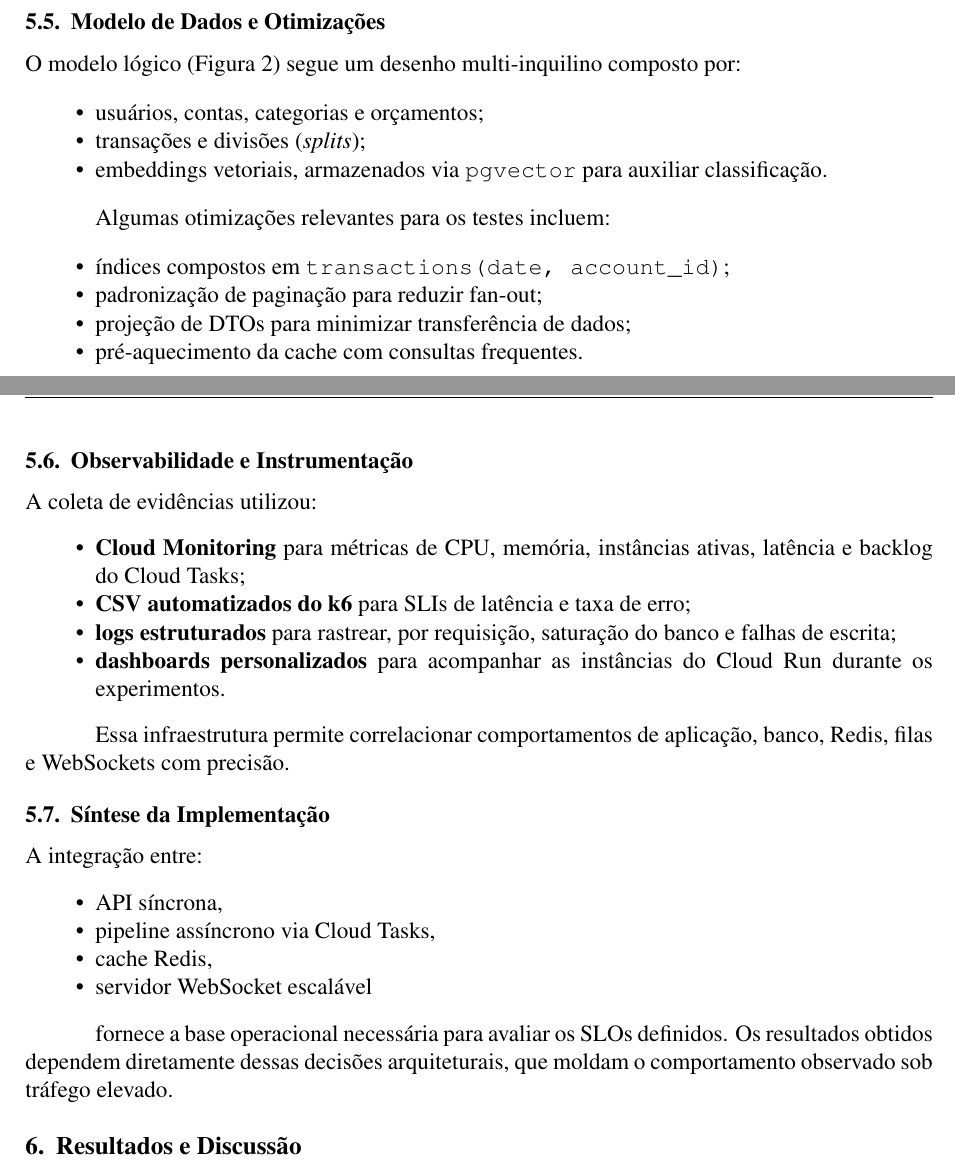
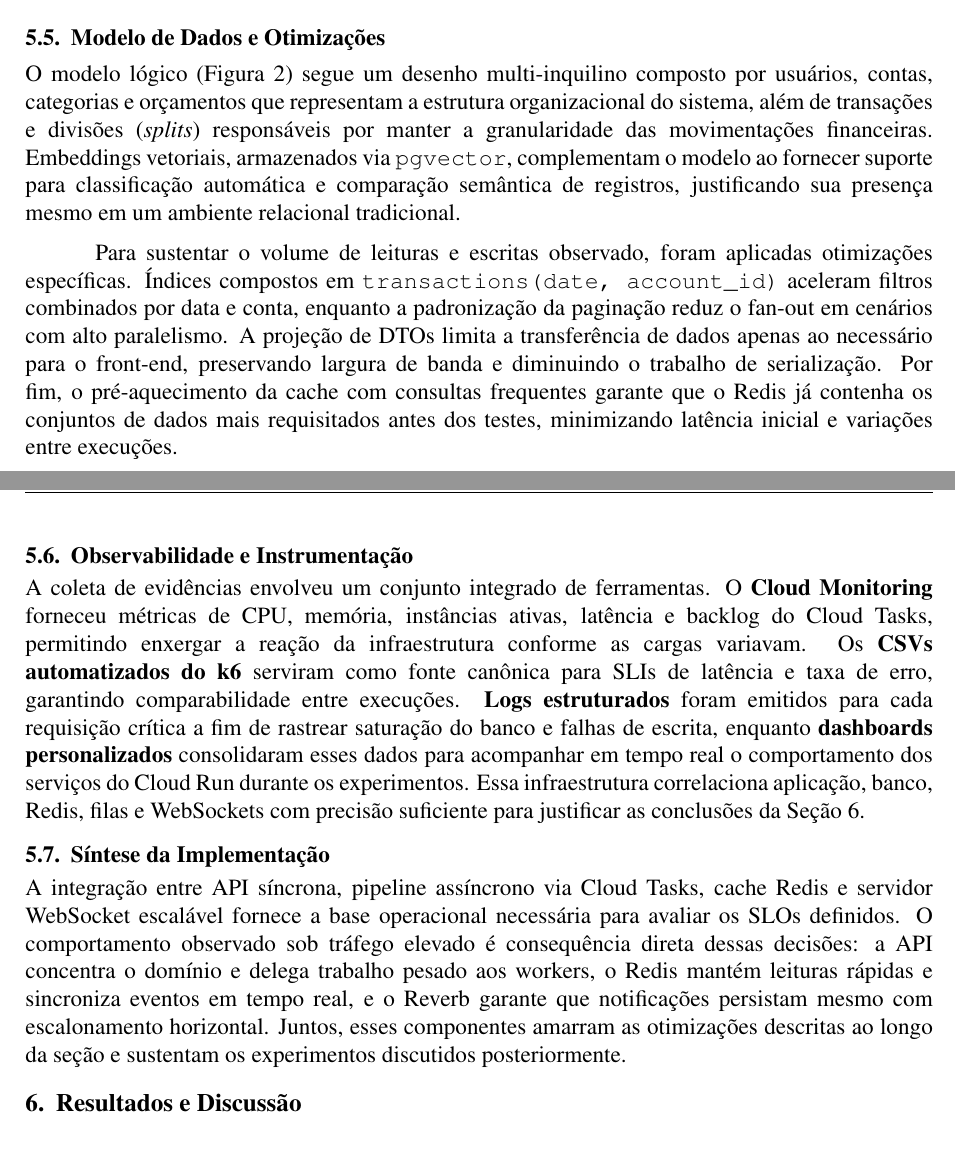
Before and after one commit to FelipeMalacarne/valorizeai, a LaTeX paper (docs/article/article.tex, which reads docs/article/sections/5-implementation.tex): two parts of pages 10 and 11 of 19, joined at a grey line, cut so that both start at the same text. Compiled offline with pdfLaTeX.

Commit message:
implementation removeitems

```diff
--- a/docs/article/sections/5-implementation.tex
+++ b/docs/article/sections/5-implementation.tex
@@ -63,45 +63,14 @@ Esse mecanismo assegura coerência e funcionamento correto mesmo em ambientes al
 
 \subsection{Modelo de Dados e Otimizações}
 
-O modelo lógico (Figura~\ref{fig:modelo-dados}) segue um desenho multi-inquilino composto por:
+O modelo lógico (Figura~\ref{fig:modelo-dados}) segue um desenho multi-inquilino composto por usuários, contas, categorias e orçamentos que representam a estrutura organizacional do sistema, além de transações e divisões (\textit{splits}) responsáveis por manter a granularidade das movimentações financeiras. Embeddings vetoriais, armazenados via \texttt{pgvector}, complementam o modelo ao fornecer suporte para classificação automática e comparação semântica de registros, justificando sua presença mesmo em um ambiente relacional tradicional.
 
-\begin{itemize}
-    \item usuários, contas, categorias e orçamentos;
-    \item transações e divisões (\textit{splits});
-    \item embeddings vetoriais, armazenados via \texttt{pgvector} para auxiliar classificação.
-\end{itemize}
-
-Algumas otimizações relevantes para os testes incluem:
-
-\begin{itemize}
-    \item índices compostos em \verb|transactions(date, account_id)|;
-    \item padronização de paginação para reduzir fan-out;
-    \item projeção de DTOs para minimizar transferência de dados;
-    \item pré-aquecimento da cache com consultas frequentes.
-\end{itemize}
+Para sustentar o volume de leituras e escritas observado, foram aplicadas otimizações específicas. Índices compostos em \verb|transactions(date, account_id)| aceleram filtros combinados por data e conta, enquanto a padronização da paginação reduz o fan-out em cenários com alto paralelismo. A projeção de DTOs limita a transferência de dados apenas ao necessário para o front-end, preservando largura de banda e diminuindo o trabalho de serialização. Por fim, o pré-aquecimento da cache com consultas frequentes garante que o Redis já contenha os conjuntos de dados mais requisitados antes dos testes, minimizando latência inicial e variações entre execuções.
 
 \subsection{Observabilidade e Instrumentação}
 
-A coleta de evidências utilizou:
-
-\begin{itemize}
-    \item \textbf{Cloud Monitoring} para métricas de CPU, memória, instâncias ativas, latência e backlog do Cloud Tasks;
-    \item \textbf{CSV automatizados do k6} para SLIs de latência e taxa de erro;
-    \item \textbf{logs estruturados} para rastrear, por requisição, saturação do banco e falhas de escrita;
-    \item \textbf{dashboards personalizados} para acompanhar as instâncias do Cloud Run durante os experimentos.
-\end{itemize}
-
-Essa infraestrutura permite correlacionar comportamentos de aplicação, banco, Redis, filas e WebSockets com precisão.
+A coleta de evidências envolveu um conjunto integrado de ferramentas. O \textbf{Cloud Monitoring} forneceu métricas de CPU, memória, instâncias ativas, latência e backlog do Cloud Tasks, permitindo enxergar a reação da infraestrutura conforme as cargas variavam. Os \textbf{CSVs automatizados do k6} serviram como fonte canônica para SLIs de latência e taxa de erro, garantindo comparabilidade entre execuções. \textbf{Logs estruturados} foram emitidos para cada requisição crítica a fim de rastrear saturação do banco e falhas de escrita, enquanto \textbf{dashboards personalizados} consolidaram esses dados para acompanhar em tempo real o comportamento dos serviços do Cloud Run durante os experimentos. Essa infraestrutura correlaciona aplicação, banco, Redis, filas e WebSockets com precisão suficiente para justificar as conclusões da Seção~\ref{sec:resultados}.
 
 \subsection{Síntese da Implementação}
 
-A integração entre:
-
-\begin{itemize}
-    \item API síncrona,
-    \item pipeline assíncrono via Cloud Tasks,
-    \item cache Redis,
-    \item servidor WebSocket escalável
-\end{itemize}
-
-fornece a base operacional necessária para avaliar os SLOs definidos. Os resultados obtidos dependem diretamente dessas decisões arquiteturais, que moldam o comportamento observado sob tráfego elevado.
+A integração entre API síncrona, pipeline assíncrono via Cloud Tasks, cache Redis e servidor WebSocket escalável fornece a base operacional necessária para avaliar os SLOs definidos. O comportamento observado sob tráfego elevado é consequência direta dessas decisões: a API concentra o domínio e delega trabalho pesado aos workers, o Redis mantém leituras rápidas e sincroniza eventos em tempo real, e o Reverb garante que notificações persistam mesmo com escalonamento horizontal. Juntos, esses componentes amarram as otimizações descritas ao longo da seção e sustentam os experimentos discutidos posteriormente.
```
Also changed, not shown: docs/article/article.pdf.
